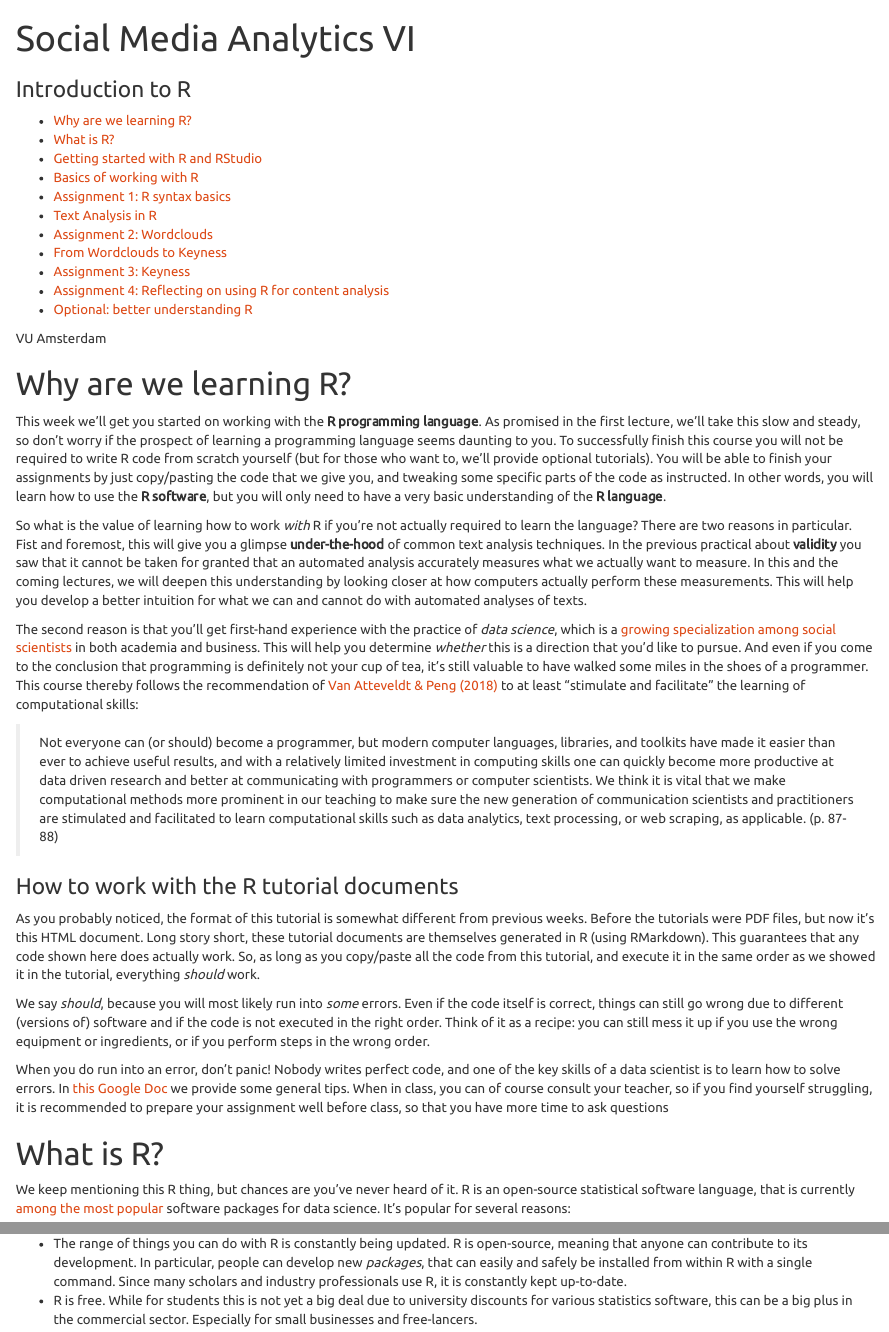
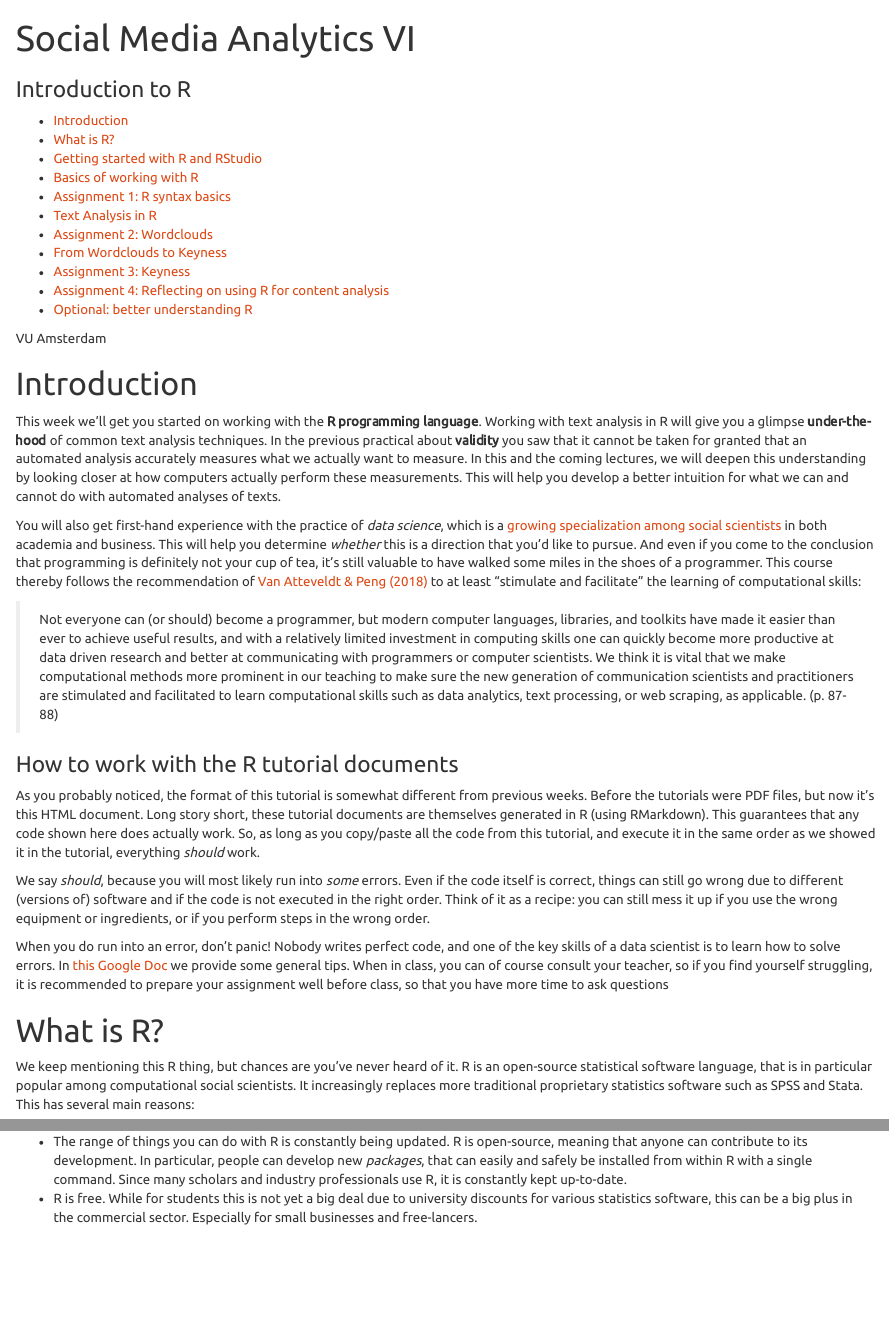
Before and after one commit to kasperwelbers/R_for_SMA, an R Markdown document (tutorials/Introduction_to_R.Rmd): the page in a window 1100 px wide, from its top, and a second part further down, joined at a grey line. The pictures show the output file tutorials/Introduction_to_R.html that the author committed with the source, opened offline.

Commit message:
update tutorial

```diff
--- a/tutorials/Introduction_to_R.Rmd
+++ b/tutorials/Introduction_to_R.Rmd
@@ -20,22 +20,15 @@ knitr::opts_chunk$set(message=FALSE, warning=FALSE, fig.path = "img/")
 
 VU Amsterdam
 
-# Why are we learning R?
+# Introduction
 
 This week we'll get you started on working with the **R programming language**.
-As promised in the first lecture, we'll take this slow and steady, so don't worry if the prospect of learning a programming language seems daunting to you.
-To successfully finish this course you will not be required to write R code from scratch yourself (but for those who want to, we'll provide optional tutorials).
-You will be able to finish your assignments by just copy/pasting the code that we give you, and tweaking some specific parts of the code as instructed.
-In other words, you will learn how to use the **R software**, but you will only need to have a very basic understanding of the **R language**.
-
-So what is the value of learning how to work *with* R if you're not actually required to learn the language?
-There are two reasons in particular.
-Fist and foremost, this will give you a glimpse **under-the-hood** of common text analysis techniques.
+Working with text analysis in R will give you a glimpse **under-the-hood** of common text analysis techniques.
 In the previous practical about **validity** you saw that it cannot be taken for granted that an automated analysis accurately measures what we actually want to measure.
 In this and the coming lectures, we will deepen this understanding by looking closer at how computers actually perform these measurements.
 This will help you develop a better intuition for what we can and cannot do with automated analyses of texts.
 
-The second reason is that you'll get first-hand experience with the practice of *data science*, which is a [growing specialization among social scientists](https://campus.sagepub.com/blog/data-science-survey) in both academia and business.
+You will also get first-hand experience with the practice of *data science*, which is a [growing specialization among social scientists](https://campus.sagepub.com/blog/data-science-survey) in both academia and business.
 This will help you determine *whether* this is a direction that you'd like to pursue.
 And even if you come to the conclusion that programming is definitely not your cup of tea, it's still valuable to have walked some miles in the shoes of a programmer.
 This course thereby follows the recommendation of [Van Atteveldt & Peng (2018)](https://www.tandfonline.com/doi/full/10.1080/19312458.2018.1458084) to at least "stimulate and facilitate" the learning of computational skills:
@@ -61,6 +54,7 @@ When in class, you can of course consult your teacher, so if you find yourself s
 # What is R?
 
 We keep mentioning this R thing, but chances are you've never heard of it.
-R is an open-source statistical software language, that is currently [among the most popular](https://stackoverflow.blog/2017/10/10/impressive-growth-r/) software packages for data science.
-It's popular for several reasons:
+R is an open-source statistical software language, that is in particular popular among computational social scientists.
+It increasingly replaces more traditional proprietary statistics software such as SPSS and Stata.
+This has several main reasons:
 
```
Also changed, not shown: tutorials/Introduction_to_R.html, tutorials/img/basics_wordcloud-1.png, tutorials/img/basics_wordcloud2-1.png, tutorials/Introduction_to_R.Rmd (8 more changed lines).
